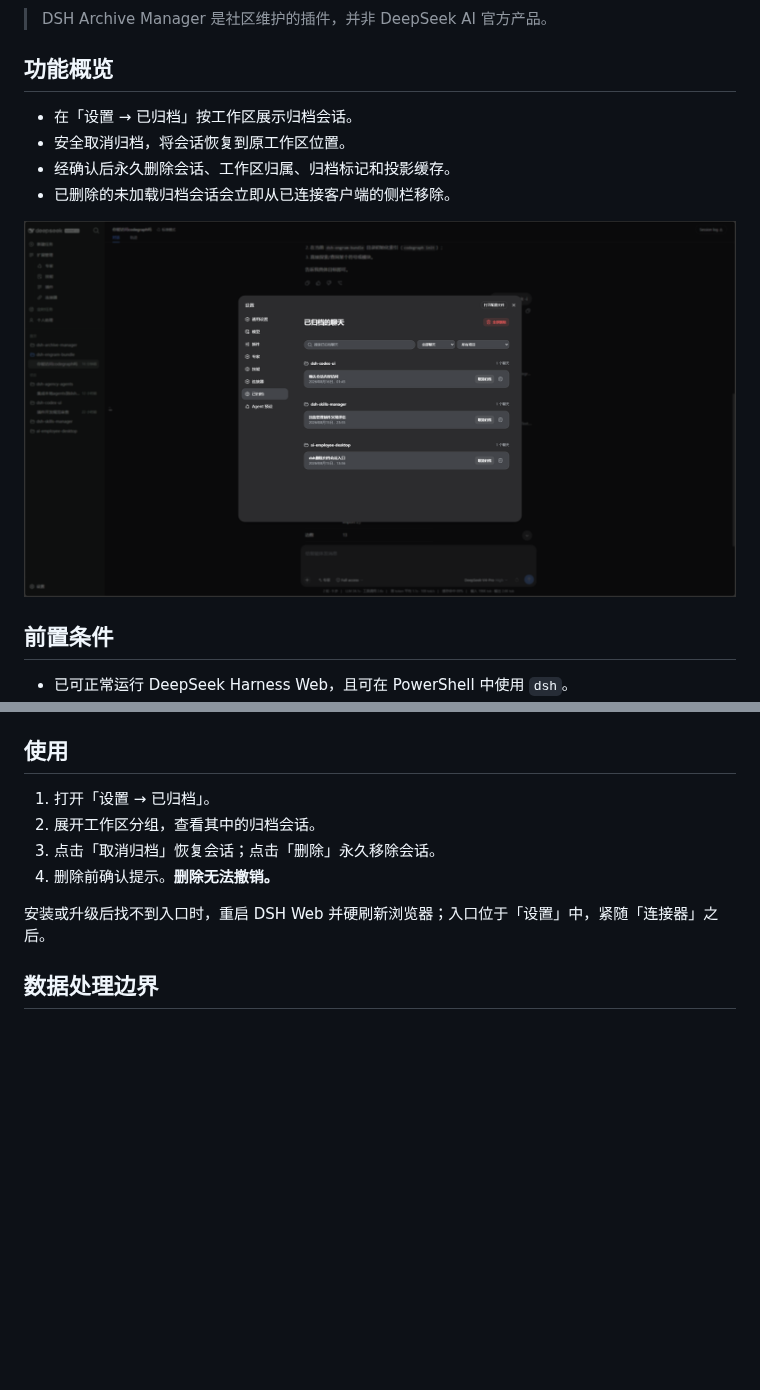
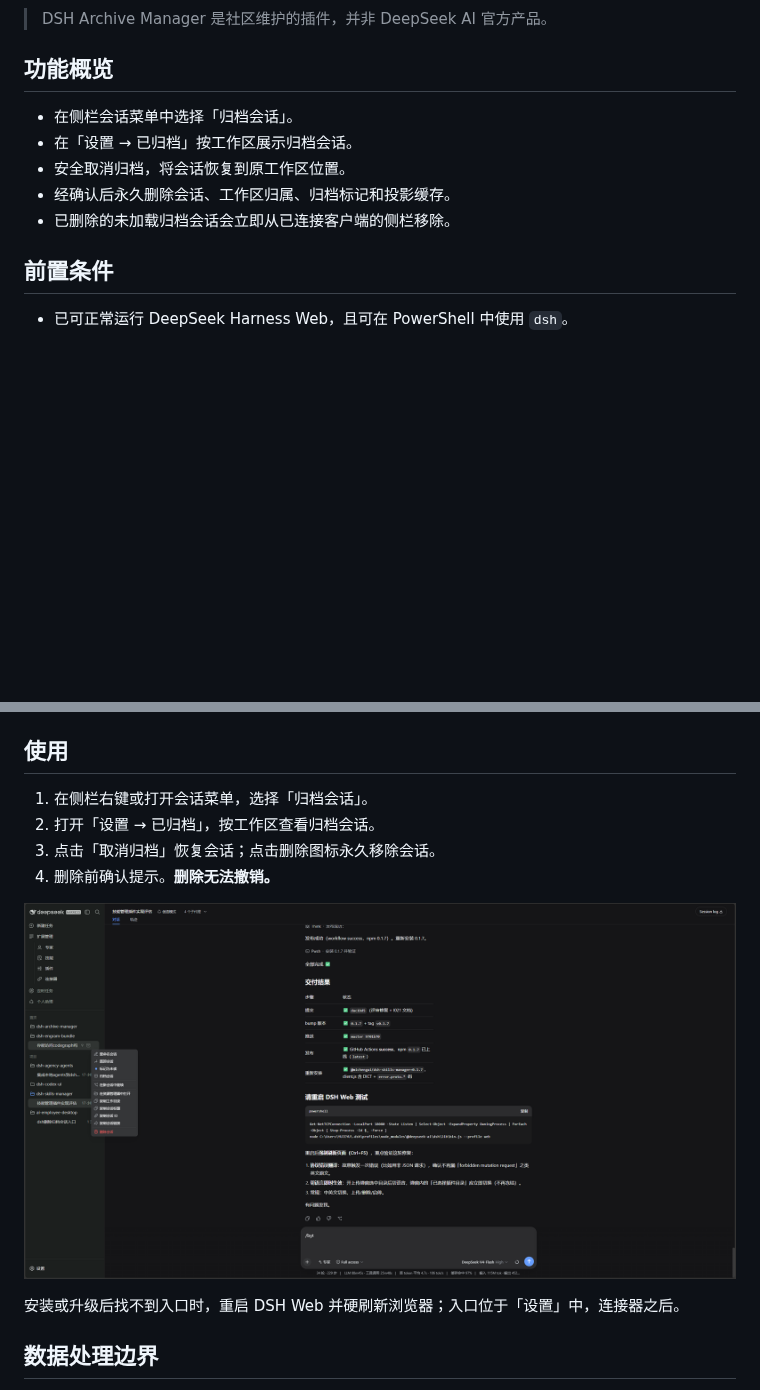
Before and after one commit to MichengAI/dsh-archive-manager, a Markdown page: README.zh-CN.md, 2 parts joined by grey strips. GitHub-like rendering; pictures changed too: assets/screenshots/archive-session-menu.png (added), assets/screenshots/archived-sessions.png; blank space fills up the shorter version.

```diff
--- a/README.zh-CN.md
+++ b/README.zh-CN.md
@@ -25,12 +29,11 @@
 
 ## 功能概览
 
+- 在侧栏会话菜单中选择「归档会话」。
 - 在「设置 → 已归档」按工作区展示归档会话。
 - 安全取消归档，将会话恢复到原工作区位置。
 - 经确认后永久删除会话、工作区归属、归档标记和投影缓存。
 - 已删除的未加载归档会话会立即从已连接客户端的侧栏移除。
-
-![已归档会话设置页面](assets/screenshots/archived-sessions.png)
 
 ## 前置条件
 
@@ -73,12 +76,16 @@ dsh --profile web --dump-config
 
 ## 使用
 
-1. 打开「设置 → 已归档」。
-2. 展开工作区分组，查看其中的归档会话。
-3. 点击「取消归档」恢复会话；点击「删除」永久移除会话。
+1. 在侧栏右键或打开会话菜单，选择「归档会话」。
+2. 打开「设置 → 已归档」，按工作区查看归档会话。
+3. 点击「取消归档」恢复会话；点击删除图标永久移除会话。
 4. 删除前确认提示。**删除无法撤销。**
 
-安装或升级后找不到入口时，重启 DSH Web 并硬刷新浏览器；入口位于「设置」中，紧随「连接器」之后。
+<p align="center">
+  <img src="assets/screenshots/archive-session-menu.png" alt="从会话菜单归档会话" width="1200">
+</p>
+
+安装或升级后找不到入口时，重启 DSH Web 并硬刷新浏览器；入口位于「设置」中，连接器之后。
 
 ## 数据处理边界
 
```
Also changed, not shown: other parts of README.zh-CN.md (+4 -0 lines), README.md (+12 -5 lines).
